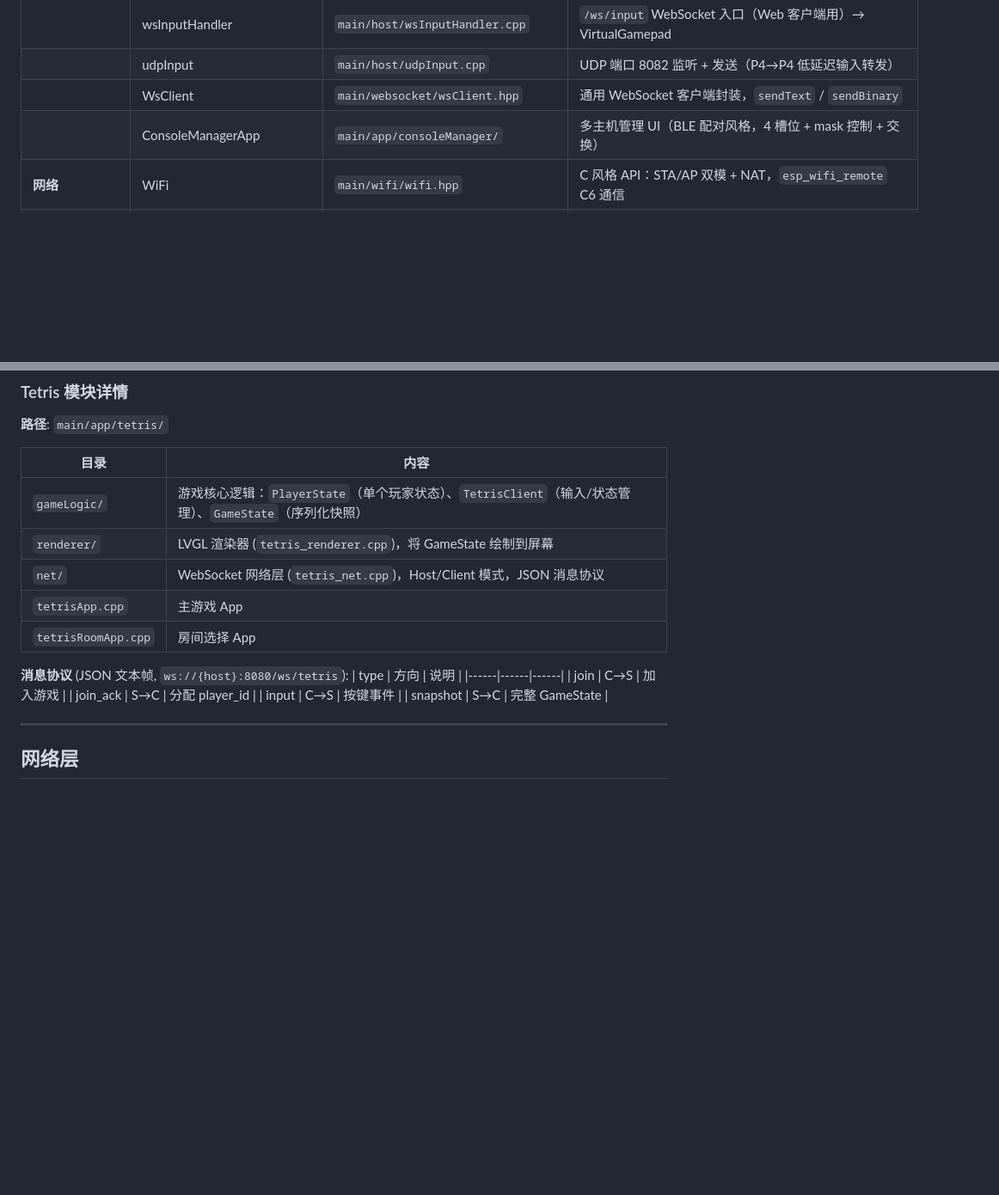
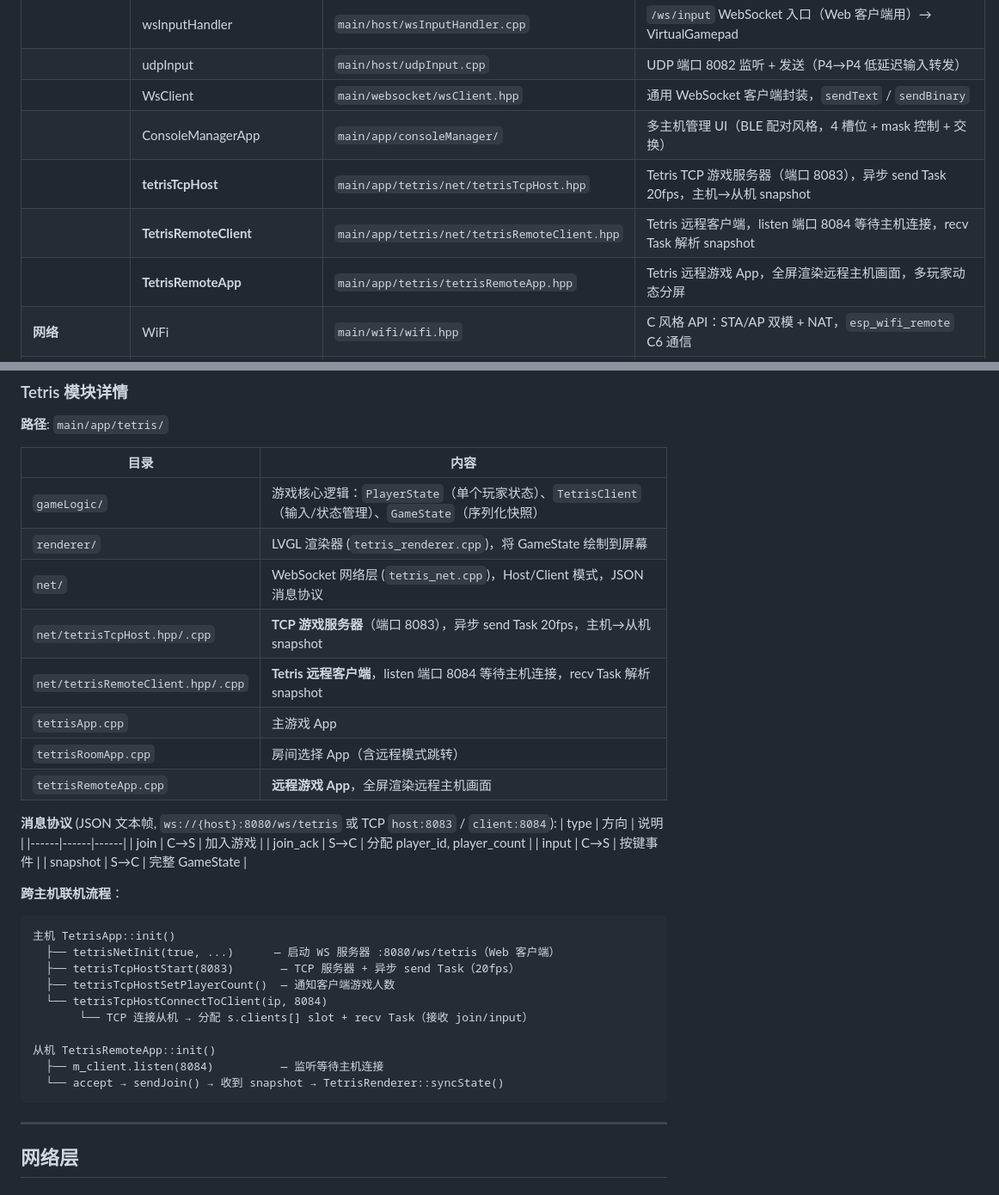
Before and after one commit to loouwiit/The-Defect, a Markdown page: AGENTS.md, 2 parts joined by grey strips. Shown at 86% size. Rendered like a GitHub page; blank space fills up the shorter version.

````diff
--- a/AGENTS.md
+++ b/AGENTS.md
@@ -85,6 +85,9 @@ reserces/
 | | udpInput | `main/host/udpInput.cpp` | UDP 端口 8082 监听 + 发送（P4→P4 低延迟输入转发） |
 | | WsClient | `main/websocket/wsClient.hpp` | 通用 WebSocket 客户端封装，`sendText` / `sendBinary` |
 | | ConsoleManagerApp | `main/app/consoleManager/` | 多主机管理 UI（BLE 配对风格，4 槽位 + mask 控制 + 交换） |
+| | **tetrisTcpHost** | `main/app/tetris/net/tetrisTcpHost.hpp` | Tetris TCP 游戏服务器（端口 8083），异步 send Task 20fps，主机→从机 snapshot |
+| | **TetrisRemoteClient** | `main/app/tetris/net/tetrisRemoteClient.hpp` | Tetris 远程客户端，listen 端口 8084 等待主机连接，recv Task 解析 snapshot |
+| | **TetrisRemoteApp** | `main/app/tetris/tetrisRemoteApp.hpp` | Tetris 远程游戏 App，全屏渲染远程主机画面，多玩家动态分屏 |
 | **网络** | WiFi | `main/wifi/wifi.hpp` | C 风格 API：STA/AP 双模 + NAT，`esp_wifi_remote` C6 通信 |
 | | C6 Slave | `main/wifi/slave.hpp` | SDIO/ESP-HOSTED 协处理器管理器，后台 Task 早期启动 |
 | | SocketStream | `main/wifi/socketStream.hpp` | TCP 输入/输出/双向流封装（`ISocketStream` / `OSocketStream` / `IOSocketStream`） |
@@ -904,16 +907,33 @@ class App {
 | `gameLogic/` | 游戏核心逻辑：`PlayerState`（单个玩家状态）、`TetrisClient`（输入/状态管理）、`GameState`（序列化快照） |
 | `renderer/` | LVGL 渲染器 (`tetris_renderer.cpp`)，将 GameState 绘制到屏幕 |
 | `net/` | WebSocket 网络层 (`tetris_net.cpp`)，Host/Client 模式，JSON 消息协议 |
+| `net/tetrisTcpHost.hpp/.cpp` | **TCP 游戏服务器**（端口 8083），异步 send Task 20fps，主机→从机 snapshot |
+| `net/tetrisRemoteClient.hpp/.cpp` | **Tetris 远程客户端**，listen 端口 8084 等待主机连接，recv Task 解析 snapshot |
 | `tetrisApp.cpp` | 主游戏 App |
-| `tetrisRoomApp.cpp` | 房间选择 App |
-
-**消息协议** (JSON 文本帧, `ws://{host}:8080/ws/tetris`):
+| `tetrisRoomApp.cpp` | 房间选择 App（含远程模式跳转） |
+| `tetrisRemoteApp.cpp` | **远程游戏 App**，全屏渲染远程主机画面 |
+
+**消息协议** (JSON 文本帧, `ws://{host}:8080/ws/tetris` 或 TCP `host:8083` / `client:8084`):
 | type | 方向 | 说明 |
 |------|------|------|
 | join | C→S | 加入游戏 |
-| join_ack | S→C | 分配 player_id |
+| join_ack | S→C | 分配 player_id, player_count |
 | input | C→S | 按键事件 |
 | snapshot | S→C | 完整 GameState |
+
+**跨主机联机流程**：
+```
+主机 TetrisApp::init()
+  ├── tetrisNetInit(true, ...)      — 启动 WS 服务器 :8080/ws/tetris（Web 客户端）
+  ├── tetrisTcpHostStart(8083)       — TCP 服务器 + 异步 send Task（20fps）
+  ├── tetrisTcpHostSetPlayerCount()  — 通知客户端游戏人数
+  └── tetrisTcpHostConnectToClient(ip, 8084)
+       └── TCP 连接从机 → 分配 s.clients[] slot + recv Task（接收 join/input）
+
+从机 TetrisRemoteApp::init()
+  ├── m_client.listen(8084)          — 监听等待主机连接
+  └── accept → sendJoin() → 收到 snapshot → TetrisRenderer::syncState()
+```
 
 ---
 
````
Also changed, not shown: readme.md (+9 -1 lines).
